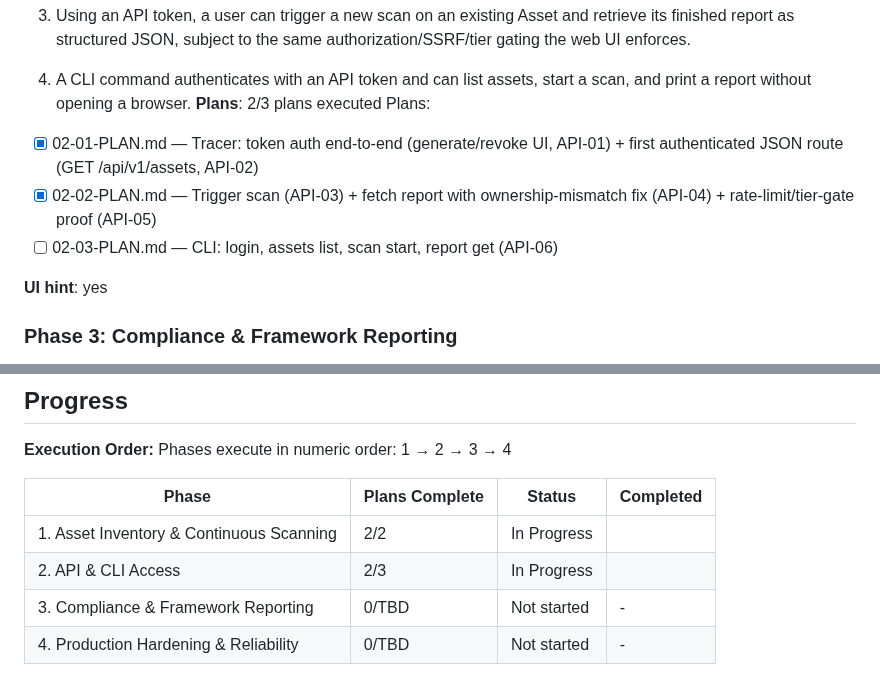
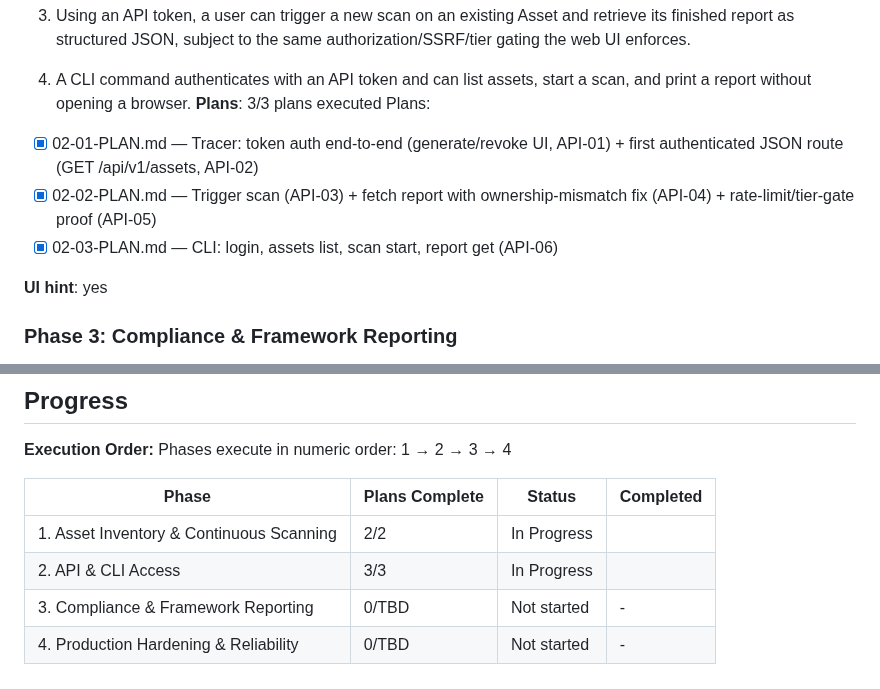
Before and after one commit to Ayomide1450/WebVulnScanner, a Markdown page: .planning/ROADMAP.md, 2 parts joined by grey strips. Rendered like a GitHub page.

```diff
--- a/.planning/ROADMAP.md
+++ b/.planning/ROADMAP.md
@@ -117,12 +117,12 @@ enabling CI/CD and internal-tooling integration instead of requiring the web UI
 
   4. A CLI command authenticates with an API token and can list assets, start a scan, and print a
      report without opening a browser.
-**Plans**: 2/3 plans executed
+**Plans**: 3/3 plans executed
 Plans:
 
 - [x] 02-01-PLAN.md — Tracer: token auth end-to-end (generate/revoke UI, API-01) + first authenticated JSON route (GET /api/v1/assets, API-02)
 - [x] 02-02-PLAN.md — Trigger scan (API-03) + fetch report with ownership-mismatch fix (API-04) + rate-limit/tier-gate proof (API-05)
-- [ ] 02-03-PLAN.md — CLI: login, assets list, scan start, report get (API-06)
+- [x] 02-03-PLAN.md — CLI: login, assets list, scan start, report get (API-06)
 
 **UI hint**: yes
 
@@ -174,6 +174,6 @@ Phases execute in numeric order: 1 → 2 → 3 → 4
 | Phase | Plans Complete | Status | Completed |
 |-------|----------------|--------|-----------|
 | 1. Asset Inventory & Continuous Scanning | 2/2 | In Progress|  |
-| 2. API & CLI Access | 2/3 | In Progress|  |
+| 2. API & CLI Access | 3/3 | In Progress|  |
 | 3. Compliance & Framework Reporting | 0/TBD | Not started | - |
 | 4. Production Hardening & Reliability | 0/TBD | Not started | - |
```
Also changed, not shown: .planning/STATE.md (+7 -6 lines), 1 other file.
